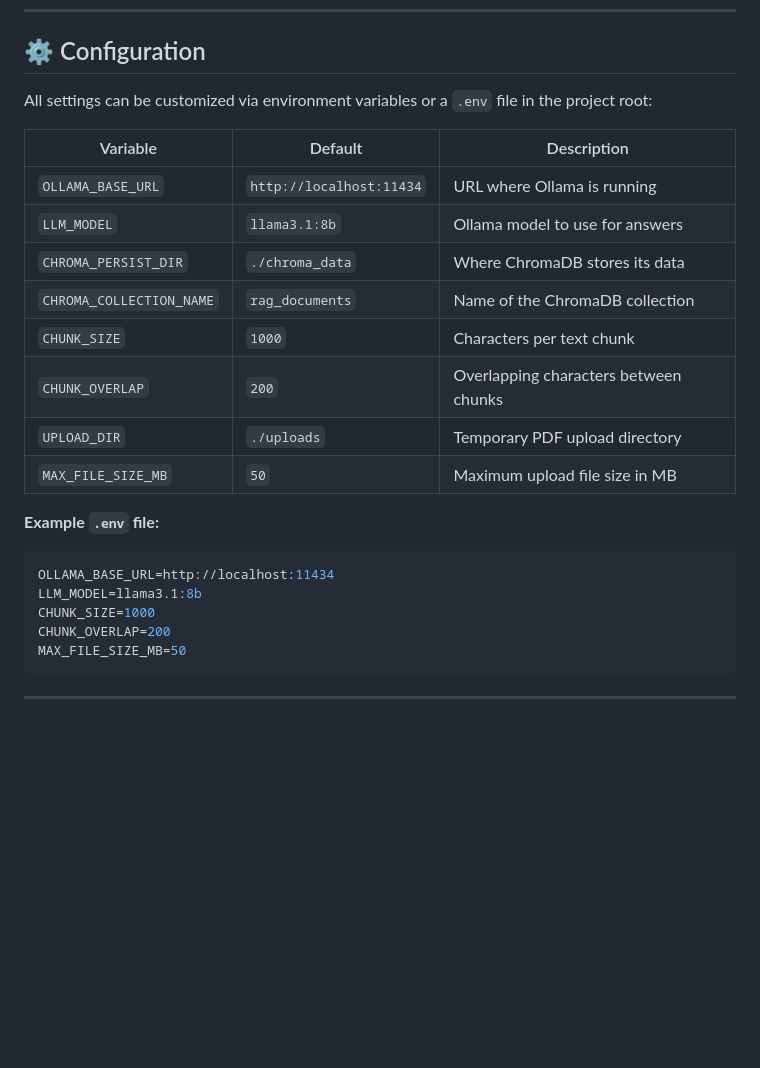
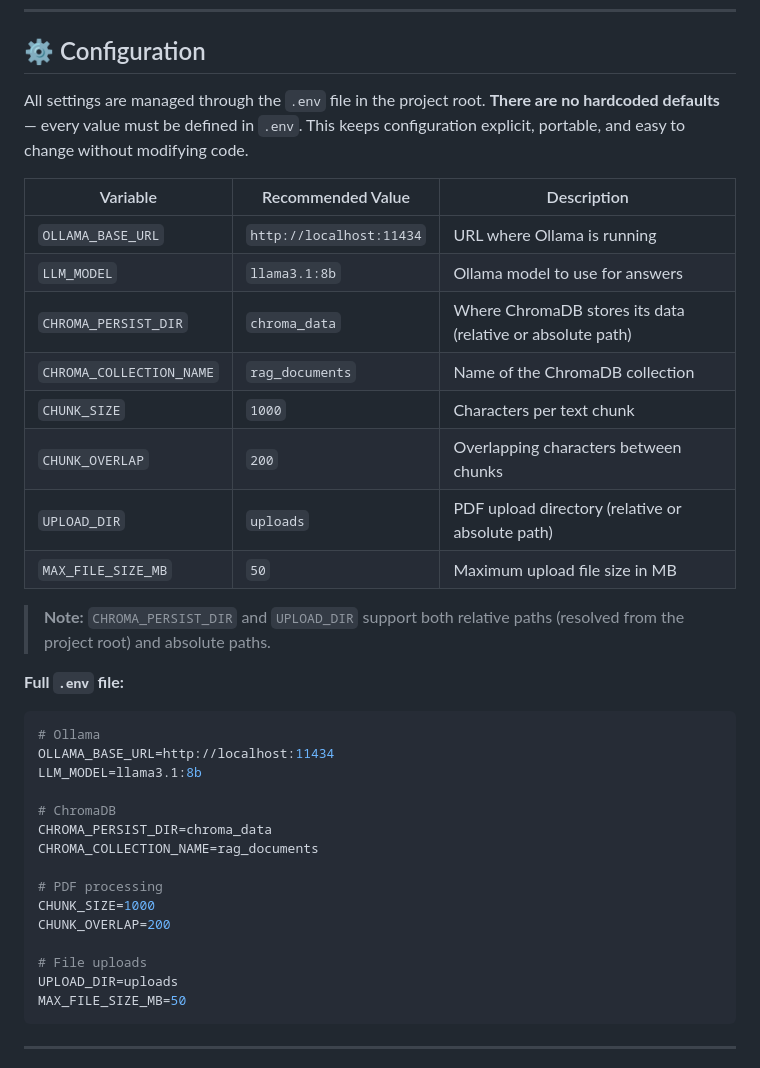
Before and after one commit to wahsandaruwan/local_rag_chatbot, a Markdown page: README.md, the part around one of its changes. Rendered like a GitHub page; blank space fills up the shorter version.

````diff
--- a/README.md
+++ b/README.md
@@ -251,26 +280,38 @@ python -m uvicorn app.main:app --host 0.0.0.0 --port 8000
 
 ## ⚙️ Configuration
 
-All settings can be customized via environment variables or a `.env` file in the project root:
+All settings are managed through the `.env` file in the project root. **There are no hardcoded defaults** — every value must be defined in `.env`. This keeps configuration explicit, portable, and easy to change without modifying code.
 
-| Variable | Default | Description |
+| Variable | Recommended Value | Description |
 |---|---|---|
 | `OLLAMA_BASE_URL` | `http://localhost:11434` | URL where Ollama is running |
 | `LLM_MODEL` | `llama3.1:8b` | Ollama model to use for answers |
-| `CHROMA_PERSIST_DIR` | `./chroma_data` | Where ChromaDB stores its data |
+| `CHROMA_PERSIST_DIR` | `chroma_data` | Where ChromaDB stores its data (relative or absolute path) |
 | `CHROMA_COLLECTION_NAME` | `rag_documents` | Name of the ChromaDB collection |
 | `CHUNK_SIZE` | `1000` | Characters per text chunk |
 | `CHUNK_OVERLAP` | `200` | Overlapping characters between chunks |
-| `UPLOAD_DIR` | `./uploads` | Temporary PDF upload directory |
+| `UPLOAD_DIR` | `uploads` | PDF upload directory (relative or absolute path) |
 | `MAX_FILE_SIZE_MB` | `50` | Maximum upload file size in MB |
 
-**Example `.env` file:**
+> **Note:** `CHROMA_PERSIST_DIR` and `UPLOAD_DIR` support both relative paths (resolved from the project root) and absolute paths.
+
+**Full `.env` file:**
 
 ```env
+# Ollama
 OLLAMA_BASE_URL=http://localhost:11434
 LLM_MODEL=llama3.1:8b
+
+# ChromaDB
+CHROMA_PERSIST_DIR=chroma_data
+CHROMA_COLLECTION_NAME=rag_documents
+
+# PDF processing
 CHUNK_SIZE=1000
 CHUNK_OVERLAP=200
+
+# File uploads
+UPLOAD_DIR=uploads
 MAX_FILE_SIZE_MB=50
 ```
 
````
Also changed, not shown: other parts of README.md (+33 -4 lines).
